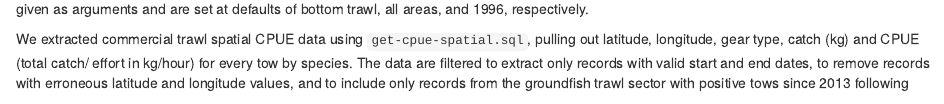
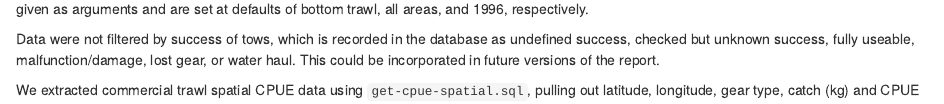
Before and after one commit to pbs-assess/gfsynopsis, an R Markdown document (report/report-rmd/05-data.Rmd): the page in a window 1100 px wide, from 2140 px down. Rendered offline with R 4.5, knitr and Pandoc, with nearby package versions; drawn as R Markdown's standard HTML page in place of the format the file asks for; some code elsewhere in the file could not run offline; common packages that the code uses without loading them are loaded.

Commit message:
Add note that cpue data not filtered by tow success

```diff
--- a/report/report-rmd/05-data.Rmd
+++ b/report/report-rmd/05-data.Rmd
@@ -76,6 +76,11 @@ hours). Catch (kg), year, gear type and Pacific Fishery Management Area (PFMA)
 are extracted for each tow. Gear type, PFMA and minimum year are given as
 arguments and are set at defaults of bottom trawl, all areas, and 1996,
 respectively.
+
+Data were not filtered by success of tows, which is recorded in
+the database as undefined success, checked but unknown success, fully useable,
+malfunction/damage, lost gear, or water haul. This could be incorporated in
+future versions of the report.
 
 \begin{table}[htpb]
 \centering
```
